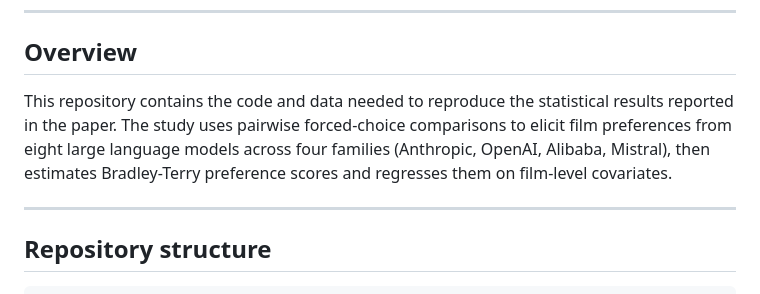
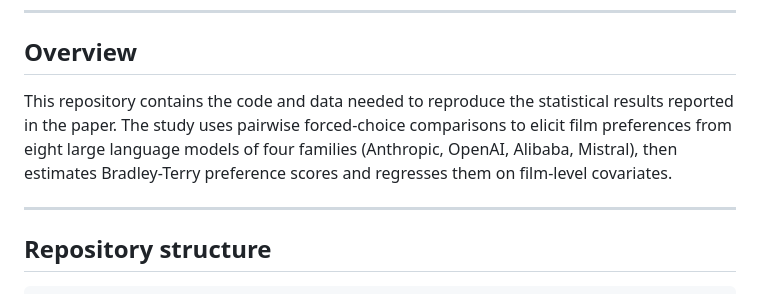
Before and after one commit to jonghyunjee/llm-film-preference, a Markdown page: README.md, the part around one of its changes. GitHub-like rendering.

```diff
--- a/README.md
+++ b/README.md
@@ -10,12 +10,7 @@ Reproduction package for:
 
 ## Overview
 
-This repository contains the code and data needed to reproduce the
-statistical results reported in the paper. The study uses pairwise
-forced-choice comparisons to elicit film preferences from eight large
-language models across four families (Anthropic, OpenAI, Alibaba,
-Mistral), then estimates Bradley-Terry preference scores and regresses
-them on film-level covariates.
+This repository contains the code and data needed to reproduce the statistical results reported in the paper. The study uses pairwise forced-choice comparisons to elicit film preferences from eight large language models of four families (Anthropic, OpenAI, Alibaba, Mistral), then estimates Bradley-Terry preference scores and regresses them on film-level covariates.
 
 ---
 
```
Also changed, not shown: other parts of README.md (+3 -7 lines).
